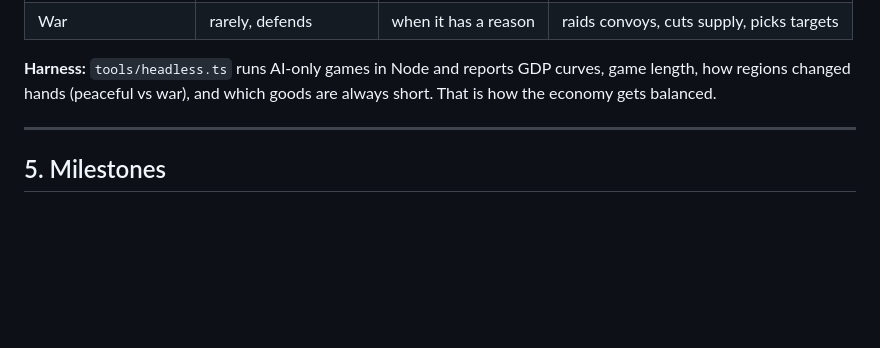
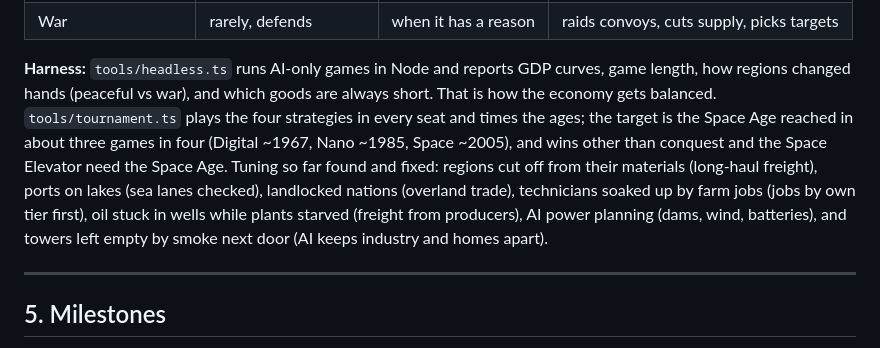
Before and after one commit to mattB1989/ascension-rts, a Markdown page: docs/PLAN.md, the part around the change. Rendered like a GitHub page; blank space fills up the shorter version.

```diff
--- a/docs/PLAN.md
+++ b/docs/PLAN.md
@@ -128,7 +128,14 @@ Same commands as the player, own fog of war, no cheating at any level.
 
 **Harness:** `tools/headless.ts` runs AI-only games in Node and reports GDP curves, game
 length, how regions changed hands (peaceful vs war), and which goods are always short.
-That is how the economy gets balanced.
+That is how the economy gets balanced. `tools/tournament.ts` plays the four strategies in
+every seat and times the ages; the target is the Space Age reached in about three games in
+four (Digital ~1967, Nano ~1985, Space ~2005), and wins other than conquest and the Space
+Elevator need the Space Age. Tuning so far found and fixed: regions cut off from their
+materials (long-haul freight), ports on lakes (sea lanes checked), landlocked nations
+(overland trade), technicians soaked up by farm jobs (jobs by own tier first), oil stuck in
+wells while plants starved (freight from producers), AI power planning (dams, wind, batteries),
+and towers left empty by smoke next door (AI keeps industry and homes apart).
 
 ---
 
```
Also changed, not shown: README.md (+13 -4 lines).
